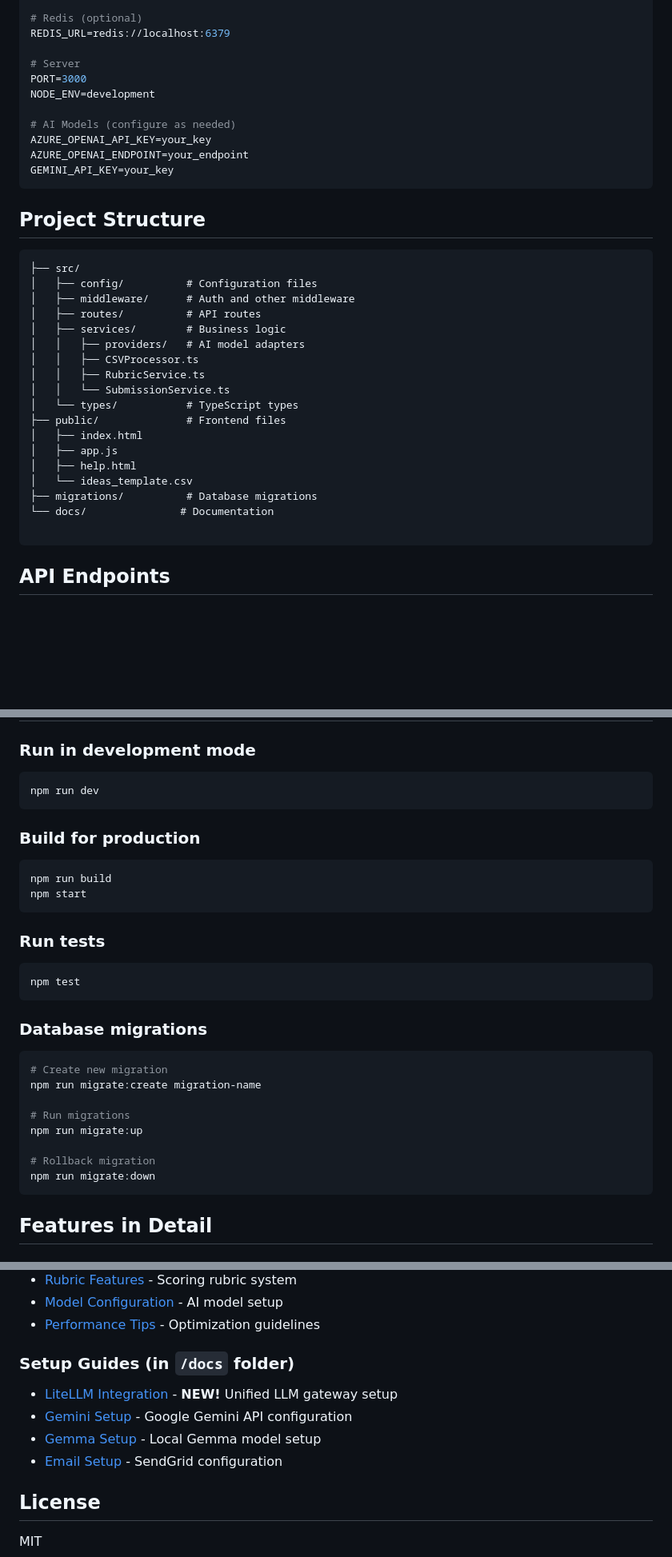
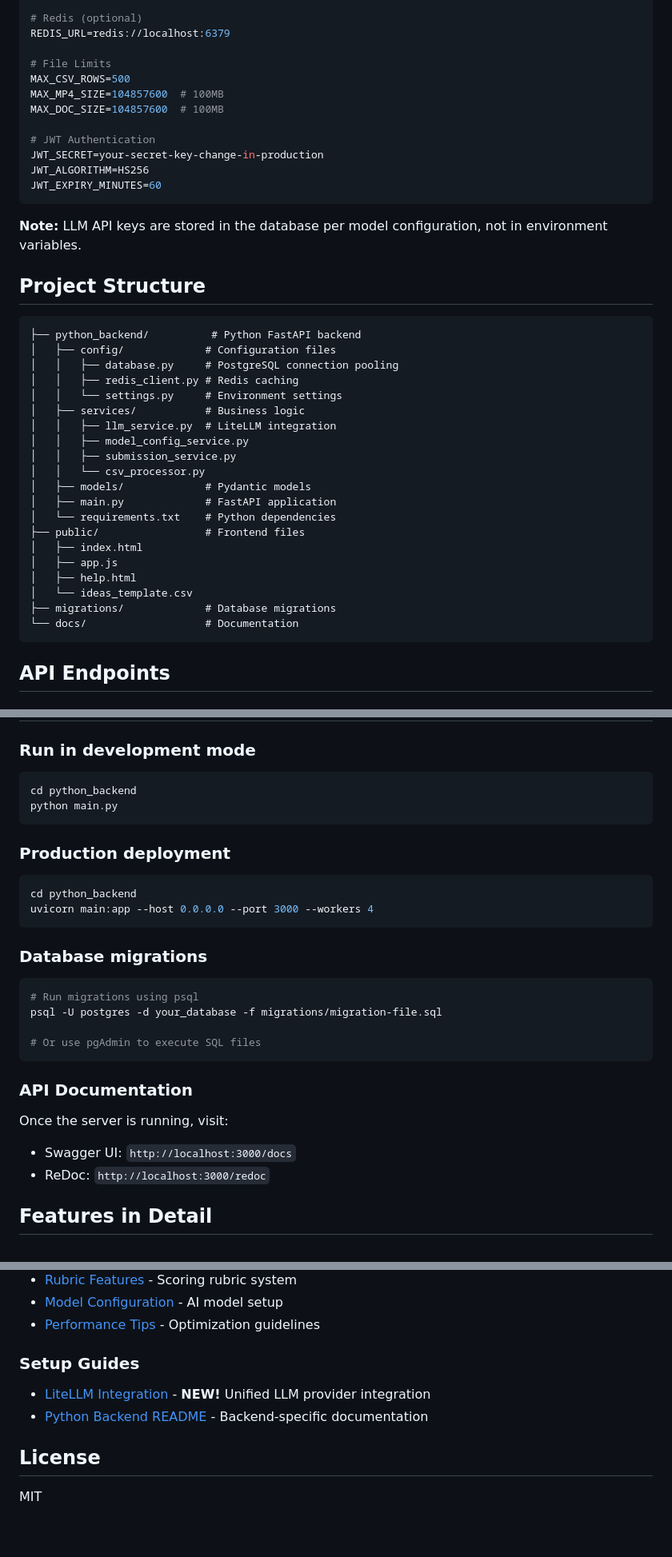
Before and after one commit to Sandhiyavisu-16/hackathon-product, a Markdown page: README.md, 3 parts joined by grey strips. Shown at 80% size. GitHub-like rendering; blank space fills up the shorter version.

````diff
--- a/README.md
+++ b/README.md
@@ -88,37 +95,42 @@ DATABASE_URL=postgresql://user:password@localhost:5432/dbname
 # Redis (optional)
 REDIS_URL=redis://localhost:6379
 
-# Server
-PORT=3000
-NODE_ENV=development
+# File Limits
+MAX_CSV_ROWS=500
+MAX_MP4_SIZE=104857600  # 100MB
+MAX_DOC_SIZE=104857600  # 100MB
 
-# AI Models (configure as needed)
-AZURE_OPENAI_API_KEY=your_key
-AZURE_OPENAI_ENDPOINT=your_endpoint
-GEMINI_API_KEY=your_key
+# JWT Authentication
+JWT_SECRET=your-secret-key-change-in-production
+JWT_ALGORITHM=HS256
+JWT_EXPIRY_MINUTES=60
 ```
+
+**Note:** LLM API keys are stored in the database per model configuration, not in environment variables.
 
 ## Project Structure
 
 ```
-├── src/
-│   ├── config/          # Configuration files
-│   ├── middleware/      # Auth and other middleware
-│   ├── routes/          # API routes
-│   ├── services/        # Business logic
-│   │   ├── providers/   # AI model adapters
-│   │   ├── CSVProcessor.ts
-│   │   ├── RubricService.ts
-│   │   └── SubmissionService.ts
-│   └── types/           # TypeScript types
-├── public/              # Frontend files
+├── python_backend/          # Python FastAPI backend
+│   ├── config/             # Configuration files
+│   │   ├── database.py     # PostgreSQL connection pooling
+│   │   ├── redis_client.py # Redis caching
+│   │   └── settings.py     # Environment settings
+│   ├── services/           # Business logic
+│   │   ├── llm_service.py  # LiteLLM integration
+│   │   ├── model_config_service.py
+│   │   ├── submission_service.py
+│   │   └── csv_processor.py
+│   ├── models/             # Pydantic models
+│   ├── main.py             # FastAPI application
+│   └── requirements.txt    # Python dependencies
+├── public/                 # Frontend files
 │   ├── index.html
 │   ├── app.js
 │   ├── help.html
 │   └── ideas_template.csv
-├── migrations/          # Database migrations
-└── docs/               # Documentation
-
+├── migrations/             # Database migrations
+└── docs/                   # Documentation
 ```
 
 ## API Endpoints
@@ -187,31 +199,28 @@ Idea Id,Your idea title,Brief summary of your Idea,Challenge/Business opportunit
 
 ### Run in development mode
 ```bash
-npm run dev
+cd python_backend
+python main.py
 ```
 
-### Build for production
+### Production deployment
 ```bash
-npm run build
-npm start
-```
-
-### Run tests
-```bash
-npm test
+cd python_backend
+uvicorn main:app --host 0.0.0.0 --port 3000 --workers 4
 ```
 
 ### Database migrations
 ```bash
-# Create new migration
-npm run migrate:create migration-name
+# Run migrations using psql
+psql -U postgres -d your_database -f migrations/migration-file.sql
 
-# Run migrations
-npm run migrate:up
+# Or use pgAdmin to execute SQL files
+```
 
-# Rollback migration
-npm run migrate:down
-```
+### API Documentation
+Once the server is running, visit:
+- Swagger UI: `http://localhost:3000/docs`
+- ReDoc: `http://localhost:3000/redoc`
 
 ## Features in Detail
 
@@ -254,11 +263,9 @@ npm run migrate:down
 - [Model Configuration](docs/MODEL_CONFIG_GUIDE.md) - AI model setup
 - [Performance Tips](docs/PERFORMANCE_TIPS.md) - Optimization guidelines
 
-### Setup Guides (in `/docs` folder)
-- [LiteLLM Integration](docs/LITELLM_INTEGRATION.md) - **NEW!** Unified LLM gateway setup
-- [Gemini Setup](docs/GEMINI_SETUP_GUIDE.md) - Google Gemini API configuration
-- [Gemma Setup](docs/GEMMA_FREE_SETUP_GUIDE.md) - Local Gemma model setup
-- [Email Setup](docs/EMAIL_SETUP_GUIDE.md) - SendGrid configuration
+### Setup Guides
+- [LiteLLM Integration](python_backend/LITELLM_INTEGRATION.md) - **NEW!** Unified LLM provider integration
+- [Python Backend README](python_backend/README.md) - Backend-specific documentation
 
 ## License
 
````
Also changed, not shown: other parts of README.md (+24 -17 lines).
